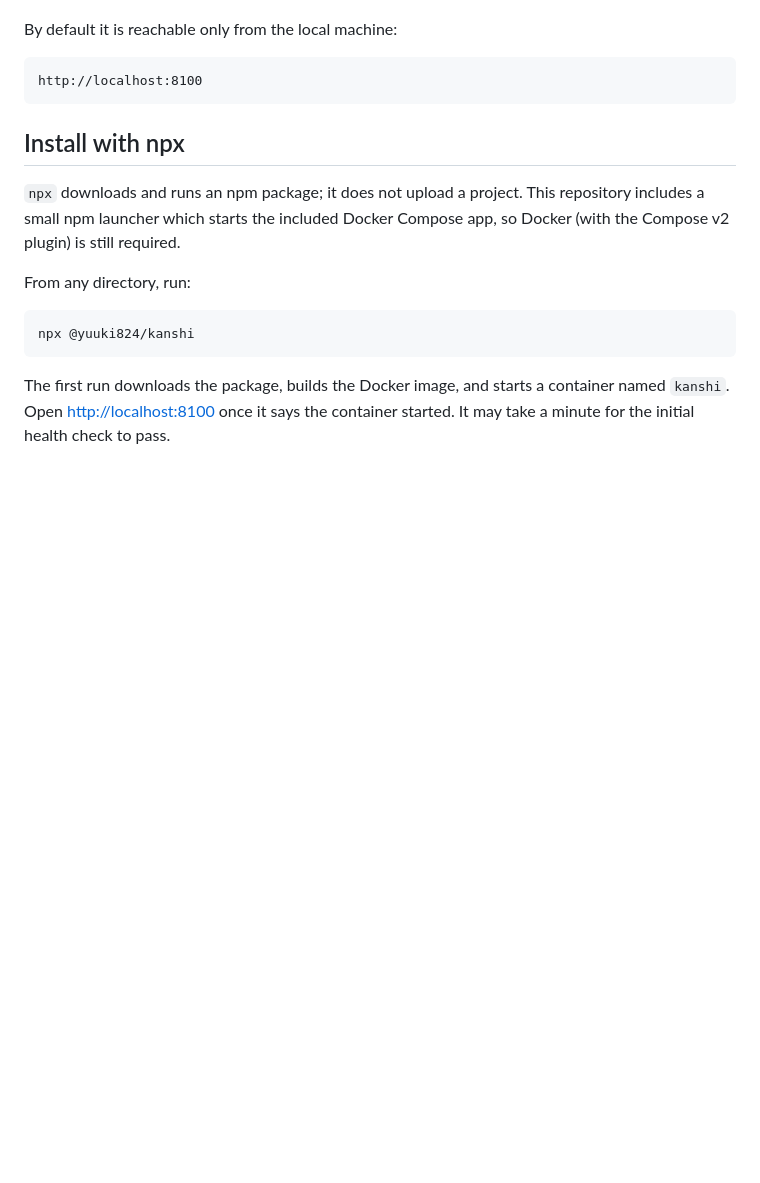
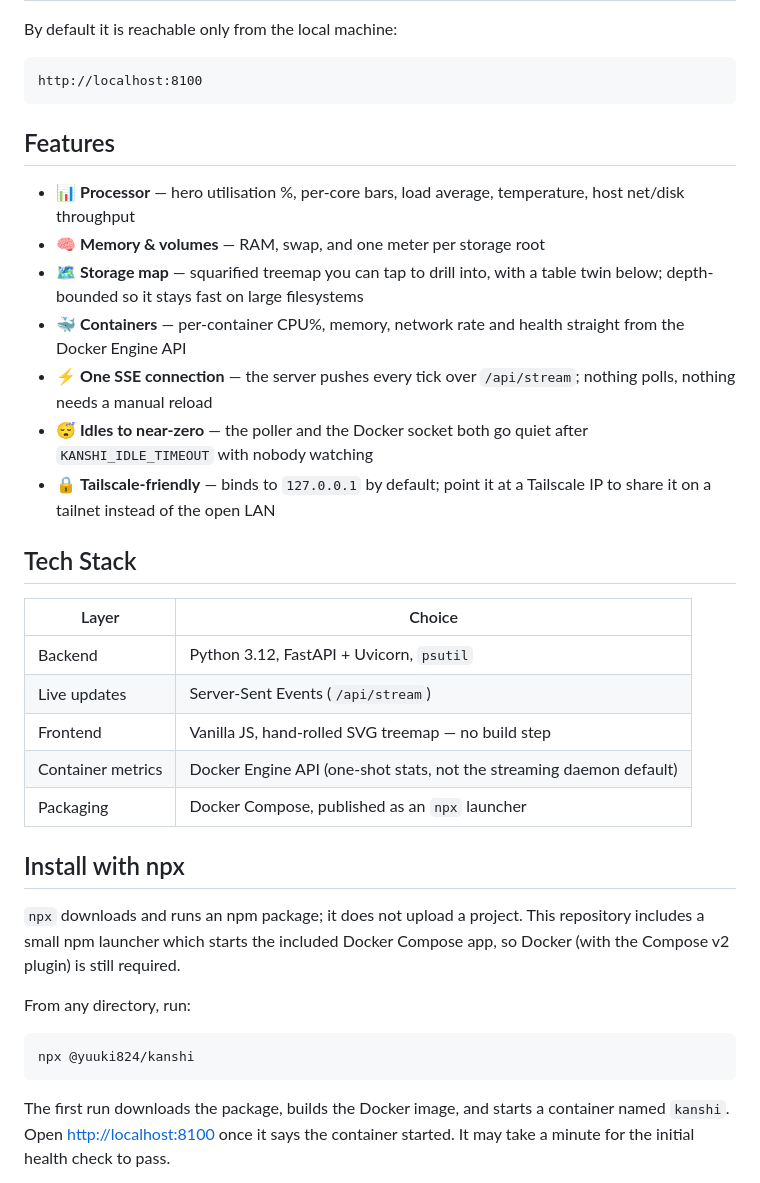
Before and after one commit to rene-roid/kanshi, a Markdown page: README.md, the part around the change printed below. GitHub-like rendering; blank space fills up the shorter version.

```diff
--- a/README.md
+++ b/README.md
@@ -7,6 +38,26 @@ historical storage, no alerting, no external services.
 By default it is reachable only from the local machine:
 
     http://localhost:8100
+
+## Features
+
+- 📊 **Processor** — hero utilisation %, per-core bars, load average, temperature, host net/disk throughput
+- 🧠 **Memory & volumes** — RAM, swap, and one meter per storage root
+- 🗺 **Storage map** — squarified treemap you can tap to drill into, with a table twin below; depth-bounded so it stays fast on large filesystems
+- 🐳 **Containers** — per-container CPU%, memory, network rate and health straight from the Docker Engine API
+- ⚡ **One SSE connection** — the server pushes every tick over `/api/stream`; nothing polls, nothing needs a manual reload
+- 😴 **Idles to near-zero** — the poller and the Docker socket both go quiet after `KANSHI_IDLE_TIMEOUT` with nobody watching
+- 🔒 **Tailscale-friendly** — binds to `127.0.0.1` by default; point it at a Tailscale IP to share it on a tailnet instead of the open LAN
+
+## Tech Stack
+
+| Layer | Choice |
+|---|---|
+| Backend | Python 3.12, FastAPI + Uvicorn, `psutil` |
+| Live updates | Server-Sent Events (`/api/stream`) |
+| Frontend | Vanilla JS, hand-rolled SVG treemap — no build step |
+| Container metrics | Docker Engine API (one-shot stats, not the streaming daemon default) |
+| Packaging | Docker Compose, published as an `npx` launcher |
 
 ## Install with npx
 
```
Also changed, not shown: other parts of README.md (+35 -4 lines), docs/screenshots/dashboard-mobile.png (added), docs/screenshots/dashboard-vitals.png (added).
